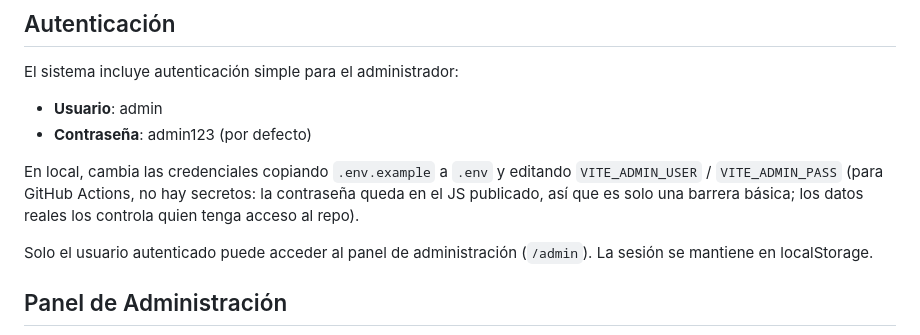
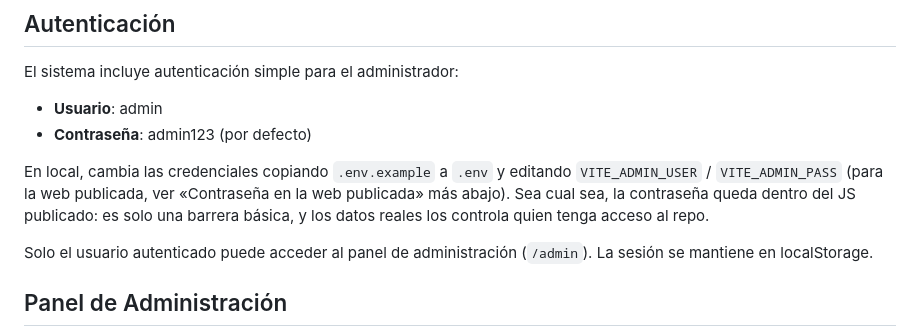
Before and after one commit to Pepella-S-L/pepacksWebPage, a Markdown page: README.md, the part around the change. GitHub-like rendering.

Commit message:
README: aclarar la contraseña de admin y los secretos de Actions
Co-Authored-By: Claude Sonnet 5.5 <noreply@anthropic.com>
Claude-Session: https://claude.ai/code/session_01WueAKkHBvYY17iTk5JMo57

```diff
--- a/README.md
+++ b/README.md
@@ -124,7 +124,7 @@ El sistema incluye autenticación simple para el administrador:
 - **Usuario**: admin
 - **Contraseña**: admin123 (por defecto)
 
-En local, cambia las credenciales copiando `.env.example` a `.env` y editando `VITE_ADMIN_USER` / `VITE_ADMIN_PASS` (para GitHub Actions, no hay secretos: la contraseña queda en el JS publicado, así que es solo una barrera básica; los datos reales los controla quien tenga acceso al repo).
+En local, cambia las credenciales copiando `.env.example` a `.env` y editando `VITE_ADMIN_USER` / `VITE_ADMIN_PASS` (para la web publicada, ver «Contraseña en la web publicada» más abajo). Sea cual sea, la contraseña queda dentro del JS publicado: es solo una barrera básica, y los datos reales los controla quien tenga acceso al repo.
 
 Solo el usuario autenticado puede acceder al panel de administración (`/admin`). La sesión se mantiene en localStorage.
 
```
